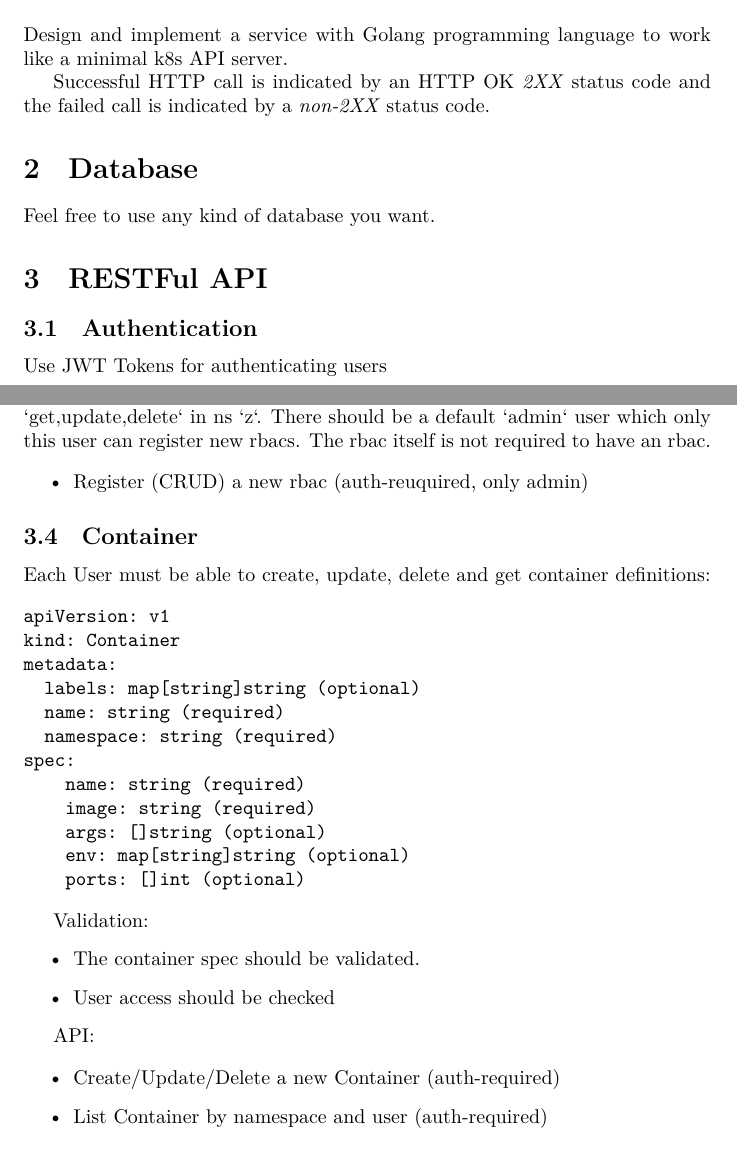
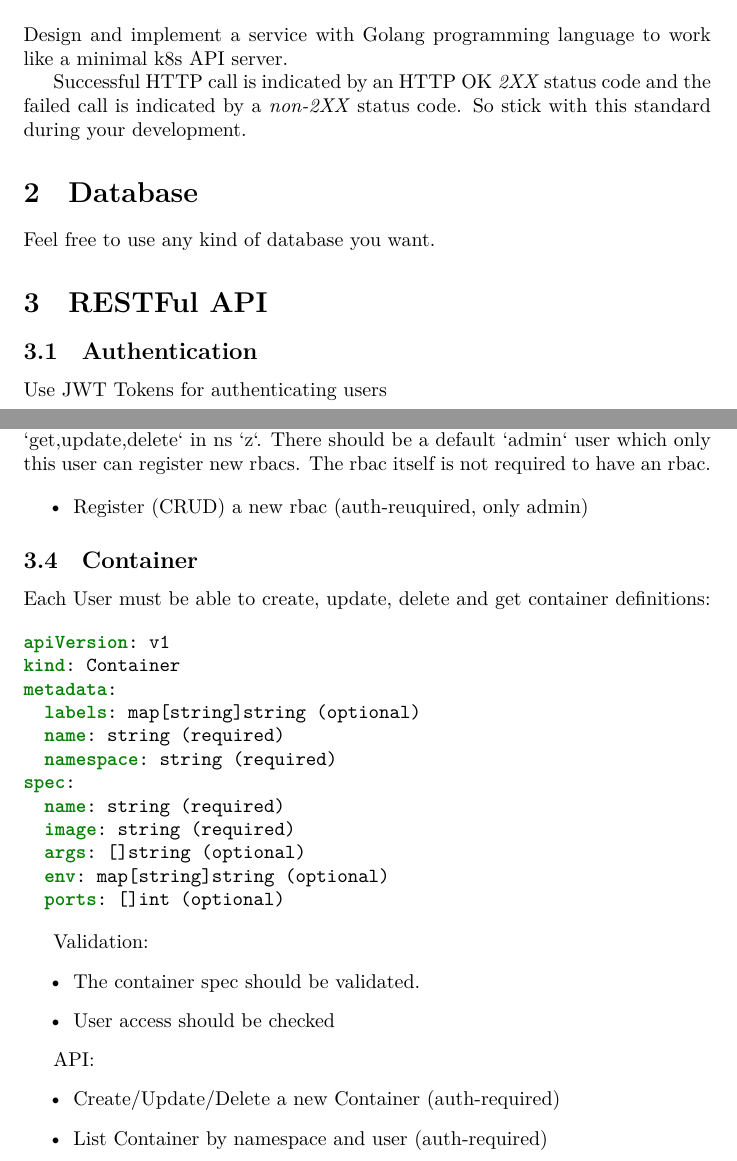
Before and after one commit to snappcloud-io/sample-api-server, a LaTeX document (main.tex): two parts of pages 1 and 2 of 3, joined at a grey line, cut so that both start at the same text. Compiled offline with XeLaTeX.

Commit message:
feat: improve problem description

```diff
--- a/main.tex
+++ b/main.tex
@@ -2,6 +2,7 @@
 
 \usepackage{graphicx}
 \usepackage{hyperref}
+\usepackage{minted}
 
 \begin{document}
 
@@ -15,6 +16,7 @@
 Design and implement a service with Golang programming language to work like a minimal k8s API server.
 
 Successful HTTP call is indicated by an HTTP OK \textit{2XX} status code and the failed call is indicated by a \textit{non-2XX} status code.
+So stick with this standard during your development.
 
 \section{Database}
 
@@ -42,14 +43,10 @@ There should be a mapping between users and the resource and verbs which a user
     \item Register (CRUD) a new rbac (auth-reuquired, only admin)
 \end{itemize}
 
-\end{itemize}
-
-
 \subsection{Container}
 Each User must be able to create, update, delete and get container definitions:
 
-
-\begin{verbatim}
+\begin{minted}[]{yaml}
 apiVersion: v1
 kind: Container
 metadata:
```
Also changed, not shown: latexmkrc (added), main.pdf, main.tex (11 more changed lines), 1 other file. Lines whose indentation alone changed are shown as unchanged.
